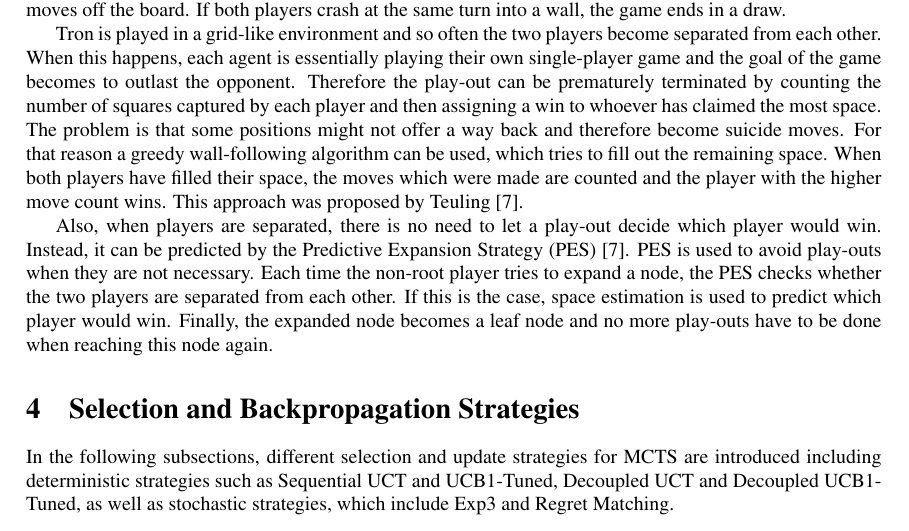
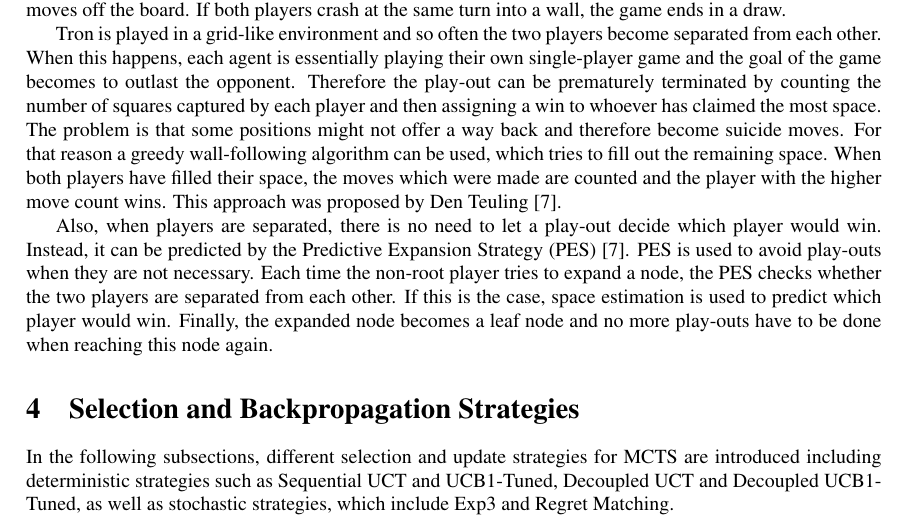
Before and after one commit to lanctot/sm-tron, a LaTeX paper (sm-tron.tex): part of page 3 of 8, cut so that both start at the same text. Compiled offline with pdfLaTeX.

Commit message:
fixed a typo

```diff
--- a/sm-tron.tex
+++ b/sm-tron.tex
@@ -173,7 +173,7 @@ Tron originates from the 1982 movie with the same name. It is a two-player game
 %\subsubsection*{Space Estimation, Predictive Expansion Strategy, and Play-out Cut-Offs}
 
 %Space Estimation is useful knowledge to have in the game of Tron.
-Tron is played in a grid-like environment and so often the two players become separated from each other. When this happens, each agent is essentially playing their own single-player game and the goal of the game becomes to outlast the opponent. Therefore the play-out can be prematurely terminated by counting the number of squares captured by each player and then assigning a win to whoever has claimed the most space. The problem is that some positions might not offer a way back and therefore become suicide moves. For that reason a greedy wall-following algorithm can be used, which tries to fill out the remaining space. When both players have filled their space, the moves which were made are counted and the player with the higher move count wins. This approach was proposed by Teuling~\cite{teuling_tron}. % and is used in Subsection~\ref{subsec:pes} and~\ref{subsec:play_out_cut_off}.
+Tron is played in a grid-like environment and so often the two players become separated from each other. When this happens, each agent is essentially playing their own single-player game and the goal of the game becomes to outlast the opponent. Therefore the play-out can be prematurely terminated by counting the number of squares captured by each player and then assigning a win to whoever has claimed the most space. The problem is that some positions might not offer a way back and therefore become suicide moves. For that reason a greedy wall-following algorithm can be used, which tries to fill out the remaining space. When both players have filled their space, the moves which were made are counted and the player with the higher move count wins. This approach was proposed by Den Teuling~\cite{teuling_tron}. % and is used in Subsection~\ref{subsec:pes} and~\ref{subsec:play_out_cut_off}.
 
 %\subsubsection*{Predictive Expansion Strategy}
 %\label{subsec:pes}
```
Also changed, not shown: sm-tron.pdf.
